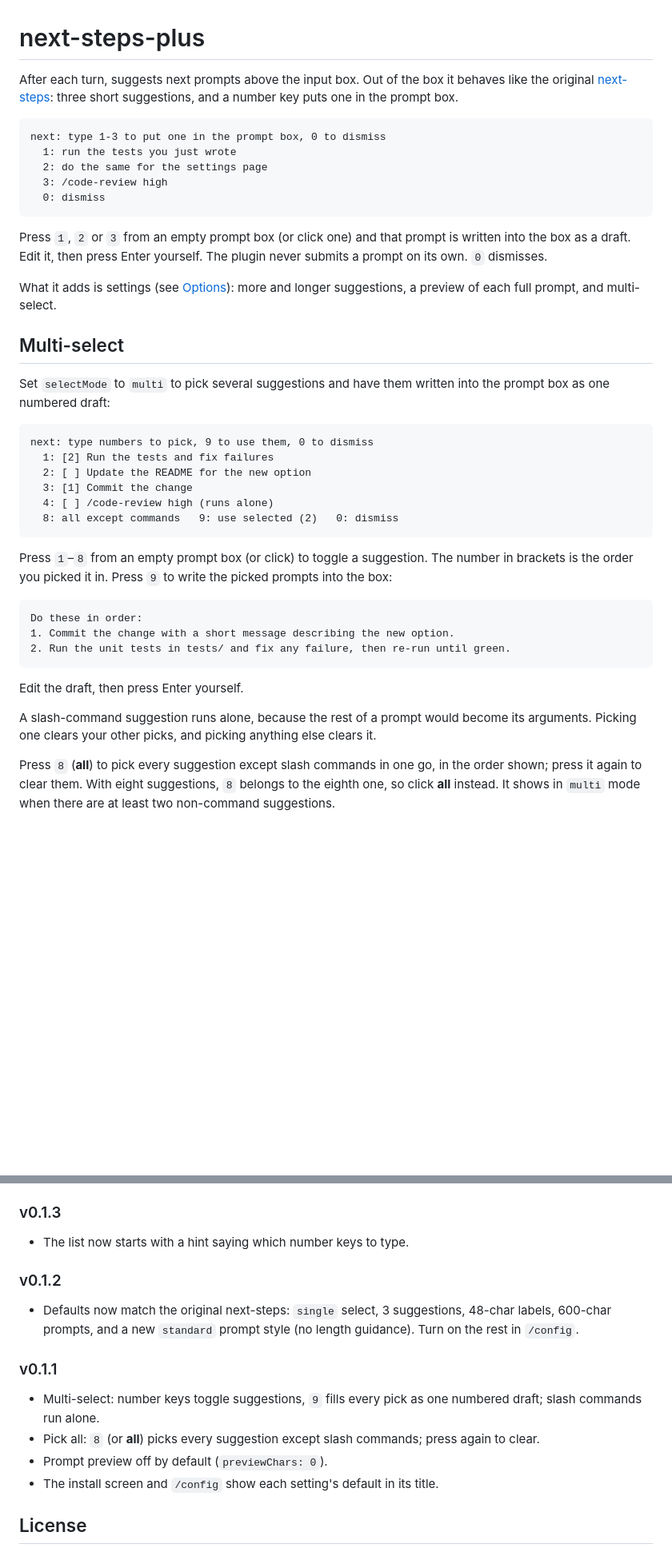
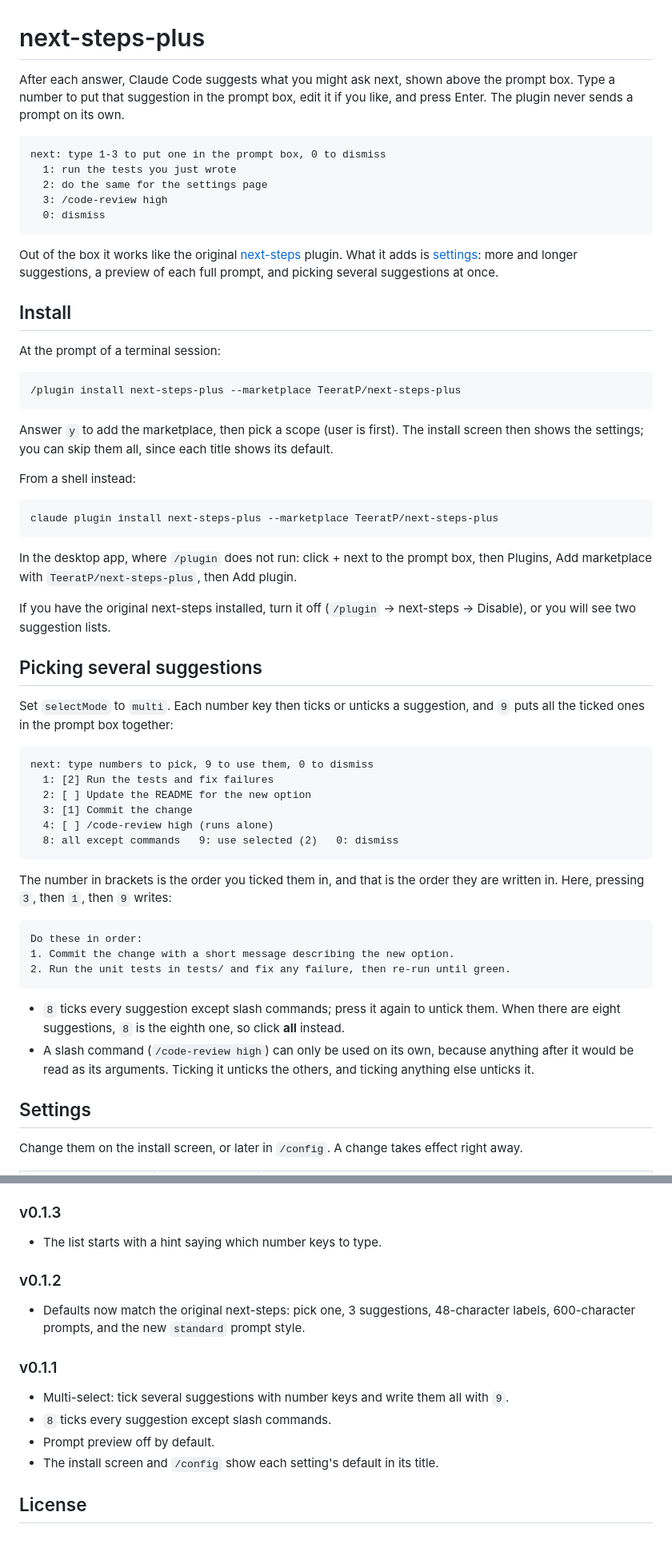
Before and after one commit to TeeratP/next-steps-plus, a Markdown page: README.md, 2 parts joined by grey strips. Shown at 80% size. Drawn GitHub-style; blank space fills up the shorter version.

````diff
--- a/README.md
+++ b/README.md
@@ -1,6 +1,6 @@
 # next-steps-plus
 
-After each turn, suggests next prompts above the input box. Out of the box it behaves like the original [next-steps](https://github.com/anthropics/claude-plugins-community/tree/main/next-steps): three short suggestions, and a number key puts one in the prompt box.
+After each answer, Claude Code suggests what you might ask next, shown above the prompt box. Type a number to put that suggestion in the prompt box, edit it if you like, and press Enter. The plugin never sends a prompt on its own.
 
 ```
 next: type 1-3 to put one in the prompt box, 0 to dismiss
@@ -10,13 +10,31 @@ next: type 1-3 to put one in the prompt box, 0 to dismiss
   0: dismiss
 ```
 
-Press `1`, `2` or `3` from an empty prompt box (or click one) and that prompt is written into the box as a draft. Edit it, then press Enter yourself. The plugin never submits a prompt on its own. `0` dismisses.
+Out of the box it works like the original [next-steps](https://github.com/anthropics/claude-plugins-community/tree/main/next-steps) plugin. What it adds is [settings](#settings): more and longer suggestions, a preview of each full prompt, and picking several suggestions at once.
 
-What it adds is settings (see [Options](#options)): more and longer suggestions, a preview of each full prompt, and multi-select.
+## Install
 
-## Multi-select
+At the prompt of a terminal session:
 
-Set `selectMode` to `multi` to pick several suggestions and have them written into the prompt box as one numbered draft:
+```
+/plugin install next-steps-plus --marketplace TeeratP/next-steps-plus
+```
+
+Answer `y` to add the marketplace, then pick a scope (user is first). The install screen then shows the settings; you can skip them all, since each title shows its default.
+
+From a shell instead:
+
+```
+claude plugin install next-steps-plus --marketplace TeeratP/next-steps-plus
+```
+
+In the desktop app, where `/plugin` does not run: click + next to the prompt box, then Plugins, Add marketplace with `TeeratP/next-steps-plus`, then Add plugin.
+
+If you have the original next-steps installed, turn it off (`/plugin` → next-steps → Disable), or you will see two suggestion lists.
+
+## Picking several suggestions
+
+Set `selectMode` to `multi`. Each number key then ticks or unticks a suggestion, and `9` puts all the ticked ones in the prompt box together:
 
 ```
 next: type numbers to pick, 9 to use them, 0 to dismiss
@@ -27,7 +45,7 @@ next: type numbers to pick, 9 to use them, 0 to dismiss
   8: all except commands   9: use selected (2)   0: dismiss
 ```
 
-Press `1`–`8` from an empty prompt box (or click) to toggle a suggestion. The number in brackets is the order you picked it in. Press `9` to write the picked prompts into the box:
+The number in brackets is the order you ticked them in, and that is the order they are written in. Here, pressing `3`, then `1`, then `9` writes:
 
 ```
 Do these in order:
@@ -35,9 +53,10 @@ Do these in order:
 2. Run the unit tests in tests/ and fix any failure, then re-run until green.
 ```
 
-Edit the draft, then press Enter yourself.
+- `8` ticks every suggestion except slash commands; press it again to untick them. When there are eight suggestions, `8` is the eighth one, so click **all** instead.
+- A slash command (`/code-review high`) can only be used on its own, because anything after it would be read as its arguments. Ticking it unticks the others, and ticking anything else unticks it.
 
-A slash-command suggestion runs alone, because the rest of a prompt would become its arguments. Picking one clears your other picks, and picking anything else clears it.
+## Settings
 
-Press `8` (**all**) to pick every suggestion except slash commands in one go, in the order shown; press it again to clear them. With eight suggestions, `8` belongs to the eighth one, so click **all** instead. It shows in `multi` mode when there are at least two non-command suggestions.
+Change them on the install screen, or later in `/config`. A change takes effect right away.
 
@@ -104,17 +88,17 @@ Set them on the install screen or later in `/config` (or under `pluginConfigs` i
 
 ### v0.1.3
 
-- The list now starts with a hint saying which number keys to type.
+- The list starts with a hint saying which number keys to type.
 
 ### v0.1.2
 
-- Defaults now match the original next-steps: `single` select, 3 suggestions, 48-char labels, 600-char prompts, and a new `standard` prompt style (no length guidance). Turn on the rest in `/config`.
+- Defaults now match the original next-steps: pick one, 3 suggestions, 48-character labels, 600-character prompts, and the new `standard` prompt style.
 
 ### v0.1.1
 
-- Multi-select: number keys toggle suggestions, `9` fills every pick as one numbered draft; slash commands run alone.
-- Pick all: `8` (or **all**) picks every suggestion except slash commands; press again to clear.
-- Prompt preview off by default (`previewChars: 0`).
+- Multi-select: tick several suggestions with number keys and write them all with `9`.
+- `8` ticks every suggestion except slash commands.
+- Prompt preview off by default.
 - The install screen and `/config` show each setting's default in its title.
 
 ## License
````
Also changed, not shown: other parts of README.md (+17 -52 lines).
